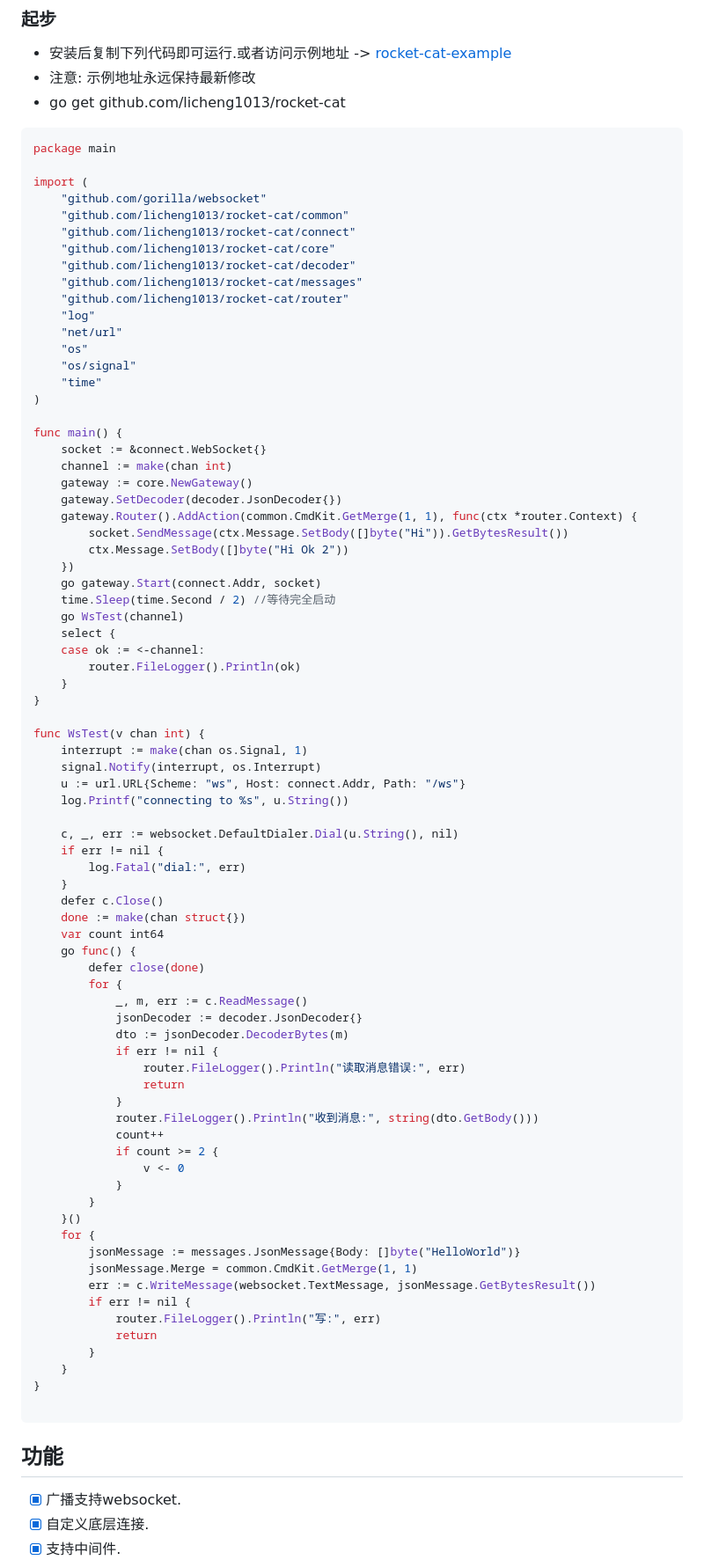
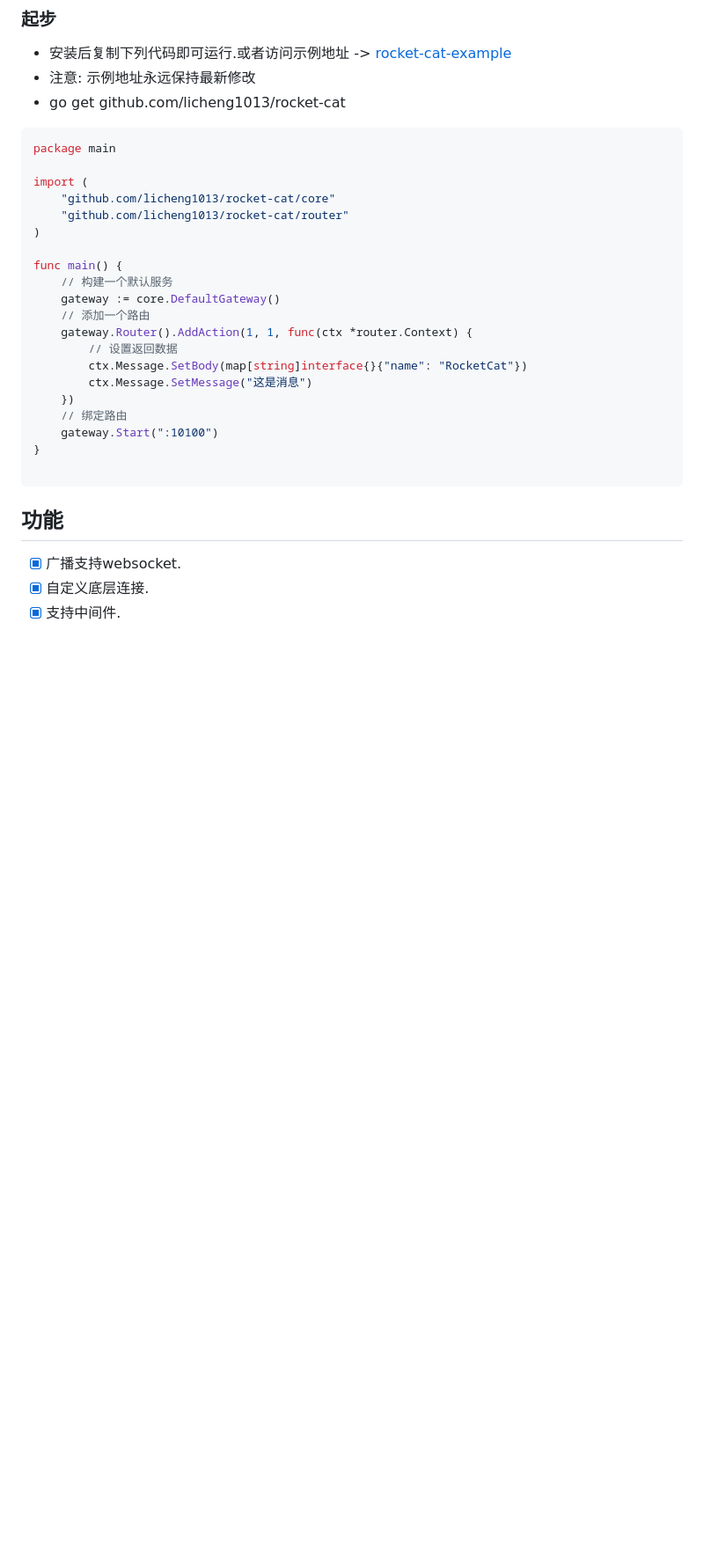
Before and after one commit to licheng1013/rocket-cat, a Markdown page: README.md, the part around the change printed below. Shown: that part at 88% size. Rendered like a GitHub page; blank space fills up the shorter version.

````diff
--- a/README.md
+++ b/README.md
@@ -46,77 +49,21 @@
 package main
 
 import (
-	"github.com/gorilla/websocket"
-	"github.com/licheng1013/rocket-cat/common"
-	"github.com/licheng1013/rocket-cat/connect"
 	"github.com/licheng1013/rocket-cat/core"
-	"github.com/licheng1013/rocket-cat/decoder"
-	"github.com/licheng1013/rocket-cat/messages"
 	"github.com/licheng1013/rocket-cat/router"
-	"log"
-	"net/url"
-	"os"
-	"os/signal"
-	"time"
 )
 
 func main() {
-	socket := &connect.WebSocket{}
-	channel := make(chan int)
-	gateway := core.NewGateway()
-	gateway.SetDecoder(decoder.JsonDecoder{})
-	gateway.Router().AddAction(common.CmdKit.GetMerge(1, 1), func(ctx *router.Context) {
-		socket.SendMessage(ctx.Message.SetBody([]byte("Hi")).GetBytesResult())
-		ctx.Message.SetBody([]byte("Hi Ok 2"))
+	// 构建一个默认服务
+	gateway := core.DefaultGateway()
+	// 添加一个路由
+	gateway.Router().AddAction(1, 1, func(ctx *router.Context) {
+		// 设置返回数据
+		ctx.Message.SetBody(map[string]interface{}{"name": "RocketCat"})
+		ctx.Message.SetMessage("这是消息")
 	})
-	go gateway.Start(connect.Addr, socket)
-	time.Sleep(time.Second / 2) //等待完全启动
-	go WsTest(channel)
-	select {
-	case ok := <-channel:
-		router.FileLogger().Println(ok)
-	}
-}
-
-func WsTest(v chan int) {
-	interrupt := make(chan os.Signal, 1)
-	signal.Notify(interrupt, os.Interrupt)
-	u := url.URL{Scheme: "ws", Host: connect.Addr, Path: "/ws"}
-	log.Printf("connecting to %s", u.String())
-
-	c, _, err := websocket.DefaultDialer.Dial(u.String(), nil)
-	if err != nil {
-		log.Fatal("dial:", err)
-	}
-	defer c.Close()
-	done := make(chan struct{})
-	var count int64
-	go func() {
-		defer close(done)
-		for {
-			_, m, err := c.ReadMessage()
-			jsonDecoder := decoder.JsonDecoder{}
-			dto := jsonDecoder.DecoderBytes(m)
-			if err != nil {
-				router.FileLogger().Println("读取消息错误:", err)
-				return
-			}
-			router.FileLogger().Println("收到消息:", string(dto.GetBody()))
-			count++
-			if count >= 2 {
-				v <- 0
-			}
-		}
-	}()
-	for {
-		jsonMessage := messages.JsonMessage{Body: []byte("HelloWorld")}
-		jsonMessage.Merge = common.CmdKit.GetMerge(1, 1)
-		err := c.WriteMessage(websocket.TextMessage, jsonMessage.GetBytesResult())
-		if err != nil {
-			router.FileLogger().Println("写:", err)
-			return
-		}
-	}
+	// 绑定路由
+	gateway.Start(":10100")
 }
 
 ```
````
Also changed, not shown: other parts of README.md (+4 -1 lines), images/rocket-cat.drawio.png (added), images/struct.png (renamed from struct.png), 4 other files.
